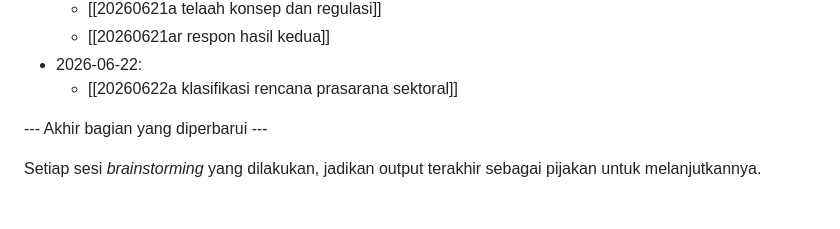
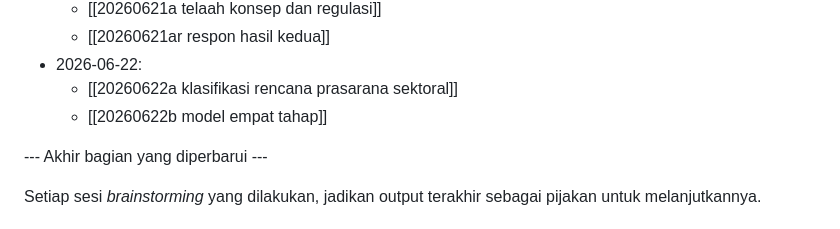
Before and after one commit to abdulmubdibindar/book-chapter-transport, a Markdown page: brainstorm/CONTEXT.md, the part around the change. GitHub-like rendering.

Commit message:
update log hasil diskusi

```diff
--- a/brainstorm/CONTEXT.md
+++ b/brainstorm/CONTEXT.md
@@ -59,6 +59,7 @@ Berikut adalah hasil diskusi sejauh ini.
   - [[20260621ar respon hasil kedua]]
 - 2026-06-22:
   - [[20260622a klasifikasi rencana prasarana sektoral]]
+  - [[20260622b model empat tahap]]
 
 --- Akhir bagian yang diperbarui ---
 
```
